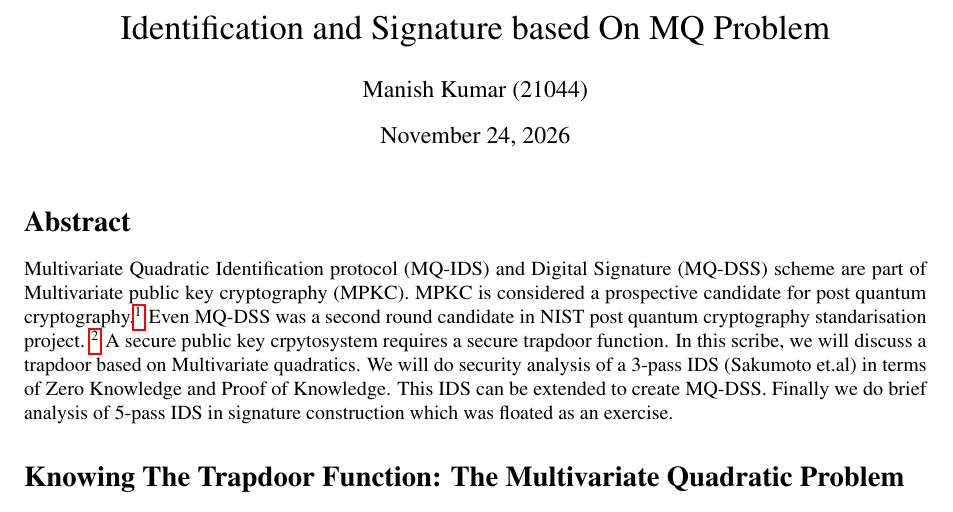
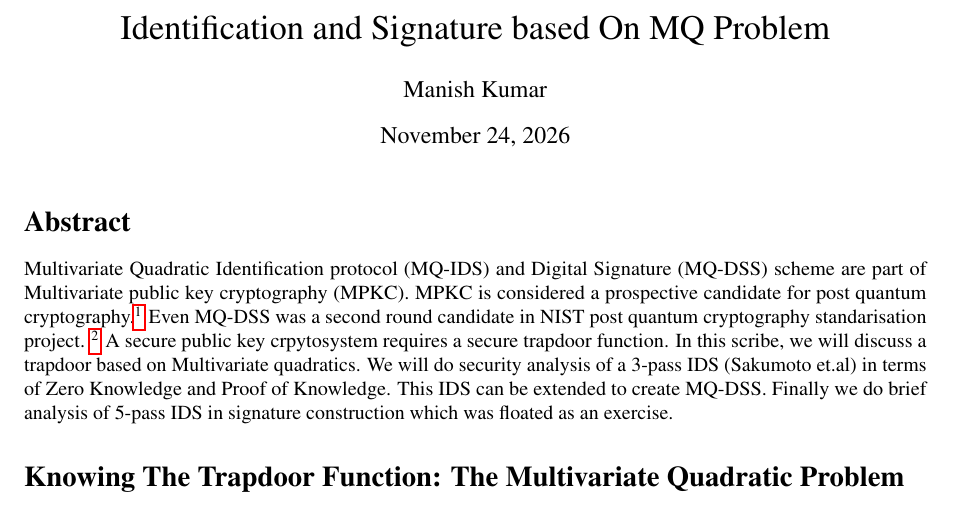
Before and after one commit to 108mk/E0-213-Post_Quantum_Cryptography, a LaTeX document (course/scribes/14_mq-identification-and-signature_manish-kumar/source/scribe.tex): part of page 1 of 4, cut so that both start at the same text. Compiled offline with pdfLaTeX.

Commit message:
Remove the SR number from the scribe and scribe exercises
The last five digits of the SR number appeared next to the author name
in the lecture-14 scribe (plain and graded copies), its LaTeX source and
the scribe exercises. They are removed from the PDF content, not only
covered. Nothing else in these files changes.

Co-Authored-By: Claude Fable 5.2 <noreply@anthropic.com>
Claude-Session: https://claude.ai/code/session_01BewHojhx1pCdqs6o3LEaaH

```diff
--- a/course/scribes/14_mq-identification-and-signature_manish-kumar/source/scribe.tex
+++ b/course/scribes/14_mq-identification-and-signature_manish-kumar/source/scribe.tex
@@ -10,7 +10,7 @@
 \input{header}
 
 \title{Identification and Signature based On MQ Problem}
-\author{Manish Kumar (21044)}
+\author{Manish Kumar}
 
 \begin{document}
 
```
Also changed, not shown: course/assignments/scribe-exercises_manish-kumar.pdf, course/scribes/14_mq-identification-and-signature_manish-kumar/scribe.pdf, course/scribes/14_mq-identification-and-signature_manish-kumar/scribe_graded.pdf.
